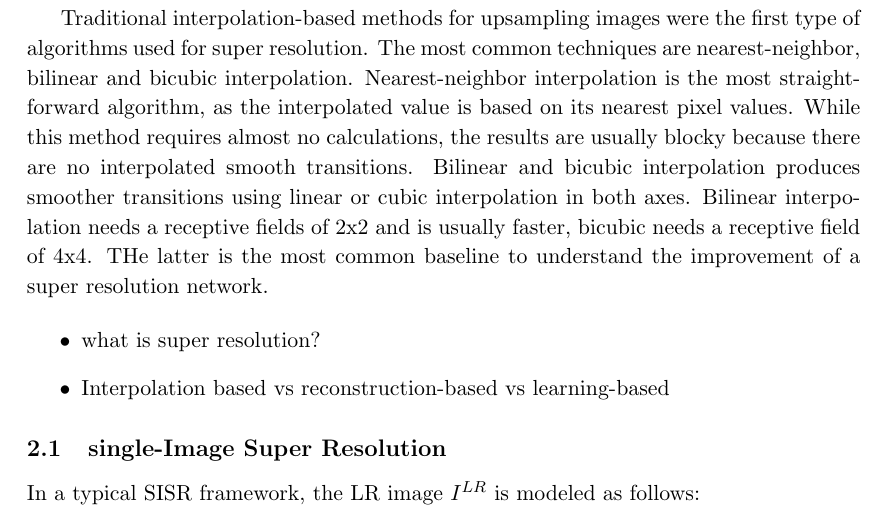
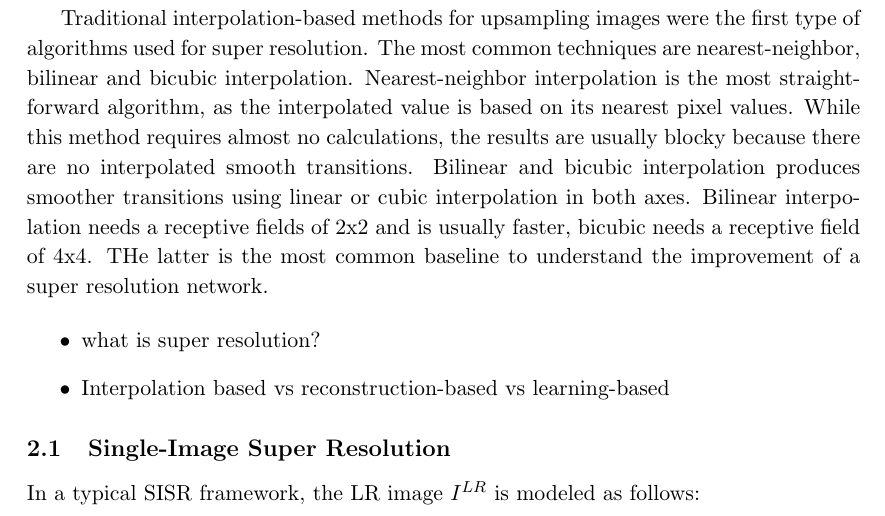
Before and after one commit to patriciomassaro/Master-Thesis-Patricio-Massaro, a LaTeX document (main.tex, which reads sections/super_resolution.tex): part of page 7 of 30, cut so that both start at the same text. Compiled offline with pdfLaTeX.

Commit message:
Updates from Overleaf

```diff
--- a/sections/super_resolution.tex
+++ b/sections/super_resolution.tex
@@ -21,7 +21,7 @@
     \item Interpolation based vs reconstruction-based vs learning-based
 \end{itemize}
 
-    \subsection{single-Image Super Resolution}
+    \subsection{Single-Image Super Resolution}
 
         In a typical SISR framework, the LR image $I^{LR}$ is modeled as follows:
 
```
